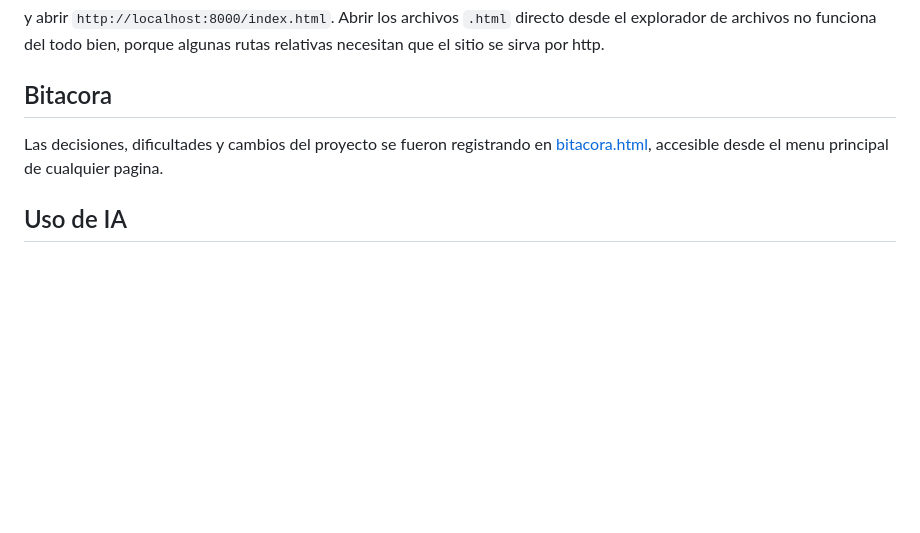
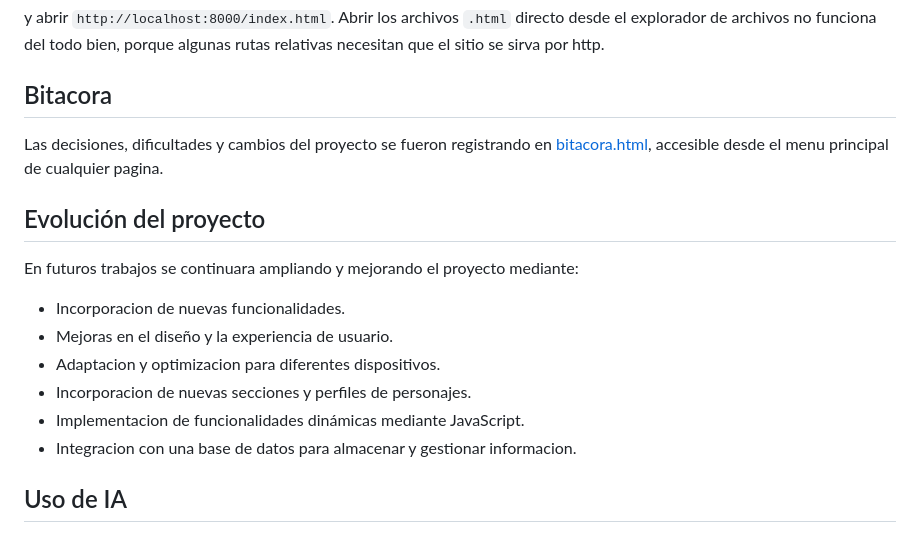
Before and after one commit to IgnacioMiguelPenovi/Frontend-Grupo-16, a Markdown page: README.md, the part around the change. Rendered like a GitHub page; blank space fills up the shorter version.

Commit message:
Agrega seccion de Evolución del Proyecto

```diff
--- a/README.md
+++ b/README.md
@@ -66,6 +66,17 @@ y abrir `http://localhost:8000/index.html`. Abrir los archivos `.html` directo d
 
 Las decisiones, dificultades y cambios del proyecto se fueron registrando en [bitacora.html](bitacora.html), accesible desde el menu principal de cualquier pagina.
 
+## Evolución del proyecto
+
+En futuros trabajos se continuara ampliando y mejorando el proyecto mediante:
+
+- Incorporacion de nuevas funcionalidades.
+- Mejoras en el diseño y la experiencia de usuario.
+- Adaptacion y optimizacion para diferentes dispositivos.
+- Incorporacion de nuevas secciones y perfiles de personajes.
+- Implementacion de funcionalidades dinámicas mediante JavaScript.
+- Integracion con una base de datos para almacenar y gestionar informacion.
+
 ## Uso de IA
 
 Para este proyecto usamos Claude (plan premium) como herramienta de apoyo para escribir codigo y acelerar el proceso de produccion. La idea de la pagina, el diseno y la estructura fueron pensados enteramente por nosotros; tambien fuimos nosotros quienes revisamos que lo pedido en la consigna se cumpliera, tanto en el HTML como en el CSS y el JavaScript.
```
